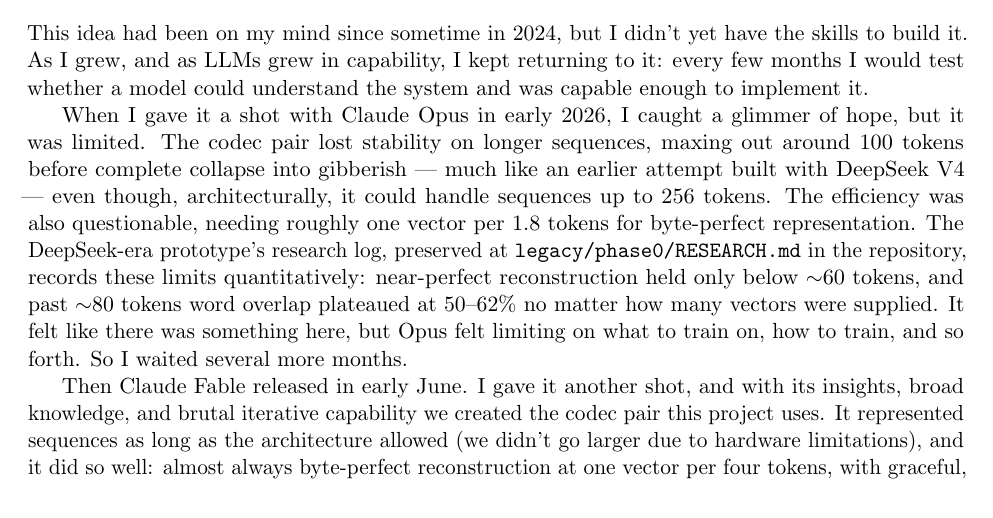
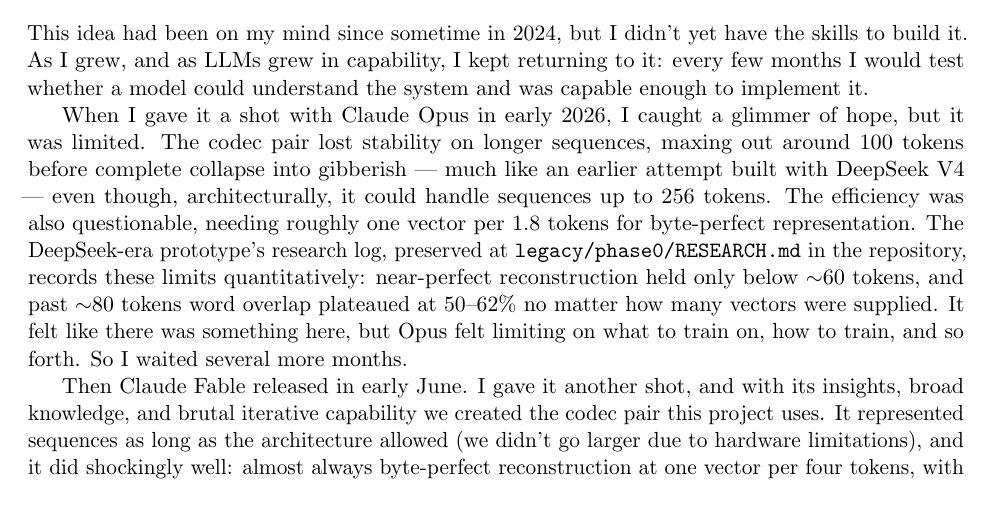
Before and after one commit to nochinator/thought-vectors, a LaTeX paper (paper/main.tex): part of page 12 of 17, cut so that both start at the same text. Compiled offline with pdfLaTeX.

Commit message:
History: the codec result deserved its adverb
Co-Authored-By: Claude Fable 5 <noreply@anthropic.com>

```diff
--- a/paper/main.tex
+++ b/paper/main.tex
@@ -860,7 +860,7 @@
 its insights, broad knowledge, and brutal iterative capability we created the
 codec pair this project uses. It represented sequences as long as the
 architecture allowed (we didn't go larger due to hardware limitations), and
-it did so well: almost always byte-perfect reconstruction at one vector per
+it did shockingly well: almost always byte-perfect reconstruction at one vector per
 four tokens, with graceful, grammatically correct degradation at one per
 eight and beyond --- proving it isn't simply passing the raw tokens through.
 
```
Also changed, not shown: paper/main.pdf, paper/main.tex (2 more changed lines).
